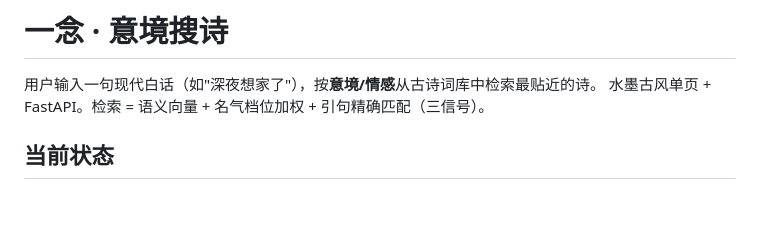
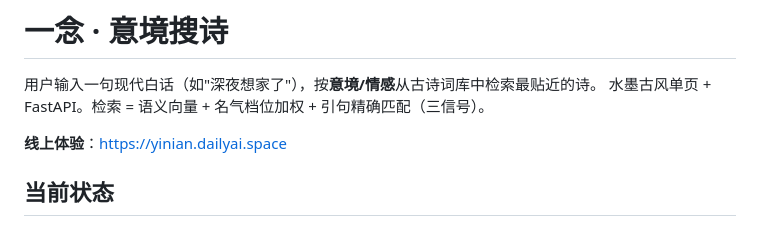
Before and after one commit to MichaelHang/yinian, a Markdown page: README.md, the part around the change. GitHub-like rendering; blank space fills up the shorter version.

Commit message:
add web link

```diff
--- a/README.md
+++ b/README.md
@@ -2,6 +2,8 @@
 
 用户输入一句现代白话（如"深夜想家了"），按**意境/情感**从古诗词库中检索最贴近的诗。
 水墨古风单页 + FastAPI。检索 = 语义向量 + 名气档位加权 + 引句精确匹配（三信号）。
+
+**线上体验**：<https://yinian.dailyai.space>
 
 ## 当前状态
 
```
